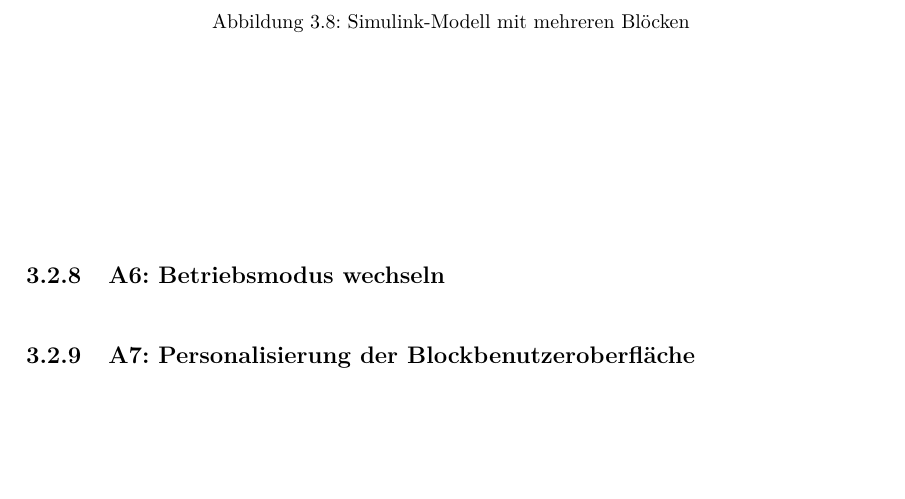
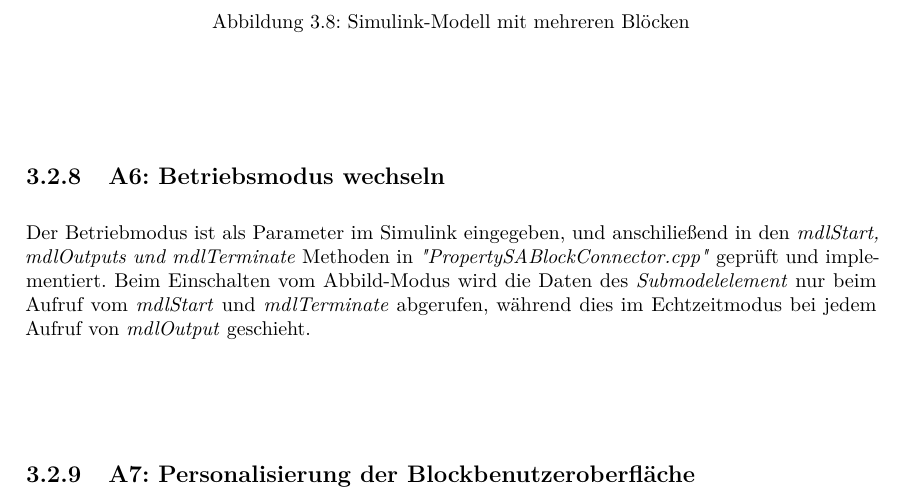
Before and after one commit to MateusMolina/projektarbeit-sil-basyx-simulink, a LaTeX thesis (projektarbeit/projektarbeit.tex, which reads projektarbeit/chapter/3pd_entwurf.tex): part of page 29 of 45, cut so that both start at the same text, the shorter picture padded with empty space. Compiled offline with pdfLaTeX.

Commit message:
works on Entwurf/betriebmodus

```diff
--- a/projektarbeit/chapter/3pd_entwurf.tex
+++ b/projektarbeit/chapter/3pd_entwurf.tex
@@ -306,9 +306,12 @@ Das Abbild \ref{fig:heizungsbispiel} zeigt ein Modell mit mehfach eingefügten I
     \caption{Simulink-Modell mit mehreren Blöcken}
     \label{fig:heizungsbispiel}
 \end{figure}
+
 \subsection{A6: Betriebsmodus wechseln}
 
-% [ ] Betriebsmodus wechseln
+% [X] Betriebsmodus wechseln
+Der Betriebmodus ist als Parameter im Simulink eingegeben, und anschiließend in den \textit{mdlStart, mdlOutputs und mdlTerminate} Methoden in \textit{"PropertySABlockConnector.cpp"} geprüft und implementiert. Beim Einschalten vom Abbild-Modus wird die Daten des \textit{Submodelelement} nur beim Aufruf vom \textit{mdlStart} und \textit{mdlTerminate} abgerufen, während dies im Echtzeitmodus bei jedem Aufruf von \textit{mdlOutput} geschieht.
+
 
 
 %%%%%%%%%%%%%%%%%%%%%%%%%%%%%%%%%%%%%%%%
```
Also changed, not shown: projektarbeit/projektarbeit.pdf.
